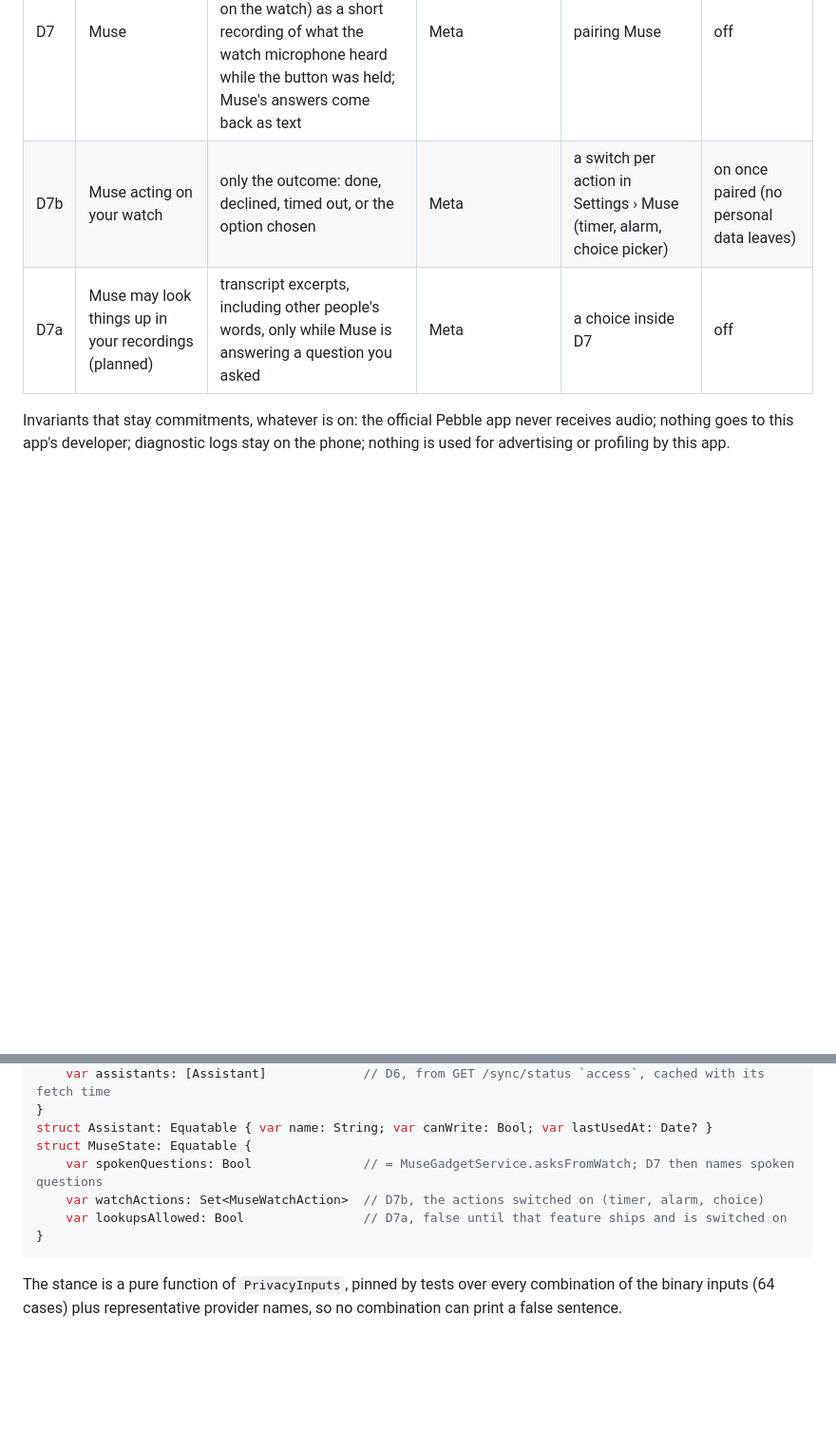
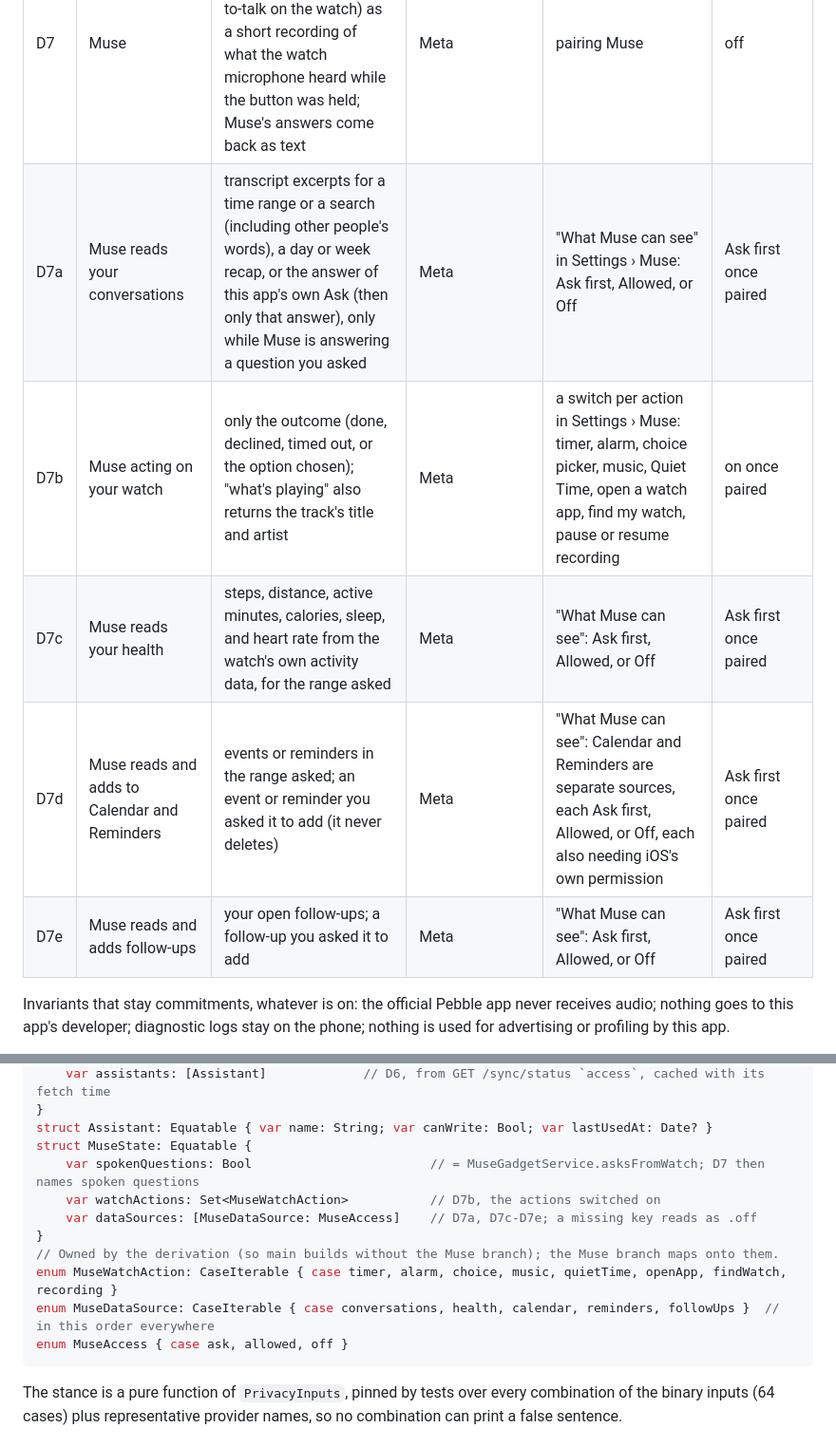
Before and after one commit to OkGoDoIt/pebble-audio-companion, a Markdown page: docs/privacy-model.md, 2 parts joined by grey strips. Shown at 95% size. Rendered like a GitHub page; blank space fills up the shorter version.

````diff
--- a/docs/privacy-model.md
+++ b/docs/privacy-model.md
@@ -23,8 +23,11 @@ feed this model. Neither adds privacy wording of its own outside it.
 | D5b | Assistants may add | nothing leaves; follow-ups and notes come in | the phone | a choice inside D5 | off |
 | D6 | Assistants reading your server | whatever they read through the server: text, and clips if D5a | each connected assistant by name (ChatGPT, Claude, Codex on Mac, Muse, …), from the server's `access` list | connecting the assistant in that assistant | none connected |
 | D7 | Muse | the questions you ask Muse: typed ones as text, spoken ones (push-to-talk on the watch) as a short recording of what the watch microphone heard while the button was held; Muse's answers come back as text | Meta | pairing Muse | off |
-| D7b | Muse acting on your watch | only the outcome: done, declined, timed out, or the option chosen | Meta | a switch per action in Settings › Muse (timer, alarm, choice picker) | on once paired (no personal data leaves) |
-| D7a | Muse may look things up in your recordings (planned) | transcript excerpts, including other people's words, only while Muse is answering a question you asked | Meta | a choice inside D7 | off |
+| D7a | Muse reads your conversations | transcript excerpts for a time range or a search (including other people's words), a day or week recap, or the answer of this app's own Ask (then only that answer), only while Muse is answering a question you asked | Meta | "What Muse can see" in Settings › Muse: Ask first, Allowed, or Off | Ask first once paired |
+| D7b | Muse acting on your watch | only the outcome (done, declined, timed out, or the option chosen); "what's playing" also returns the track's title and artist | Meta | a switch per action in Settings › Muse: timer, alarm, choice picker, music, Quiet Time, open a watch app, find my watch, pause or resume recording | on once paired |
+| D7c | Muse reads your health | steps, distance, active minutes, calories, sleep, and heart rate from the watch's own activity data, for the range asked | Meta | "What Muse can see": Ask first, Allowed, or Off | Ask first once paired |
+| D7d | Muse reads and adds to Calendar and Reminders | events or reminders in the range asked; an event or reminder you asked it to add (it never deletes) | Meta | "What Muse can see": Calendar and Reminders are separate sources, each Ask first, Allowed, or Off, each also needing iOS's own permission | Ask first once paired |
+| D7e | Muse reads and adds follow-ups | your open follow-ups; a follow-up you asked it to add | Meta | "What Muse can see": Ask first, Allowed, or Off | Ask first once paired |
 
 Invariants that stay commitments, whatever is on: the official Pebble app never receives audio;
 nothing goes to this app's developer; diagnostic logs stay on the phone; nothing is used for
@@ -88,10 +99,14 @@ struct ServerState: Equatable {
 }
 struct Assistant: Equatable { var name: String; var canWrite: Bool; var lastUsedAt: Date? }
 struct MuseState: Equatable {
-    var spokenQuestions: Bool               // = MuseGadgetService.asksFromWatch; D7 then names spoken questions
-    var watchActions: Set<MuseWatchAction>  // D7b, the actions switched on (timer, alarm, choice)
-    var lookupsAllowed: Bool                // D7a, false until that feature ships and is switched on
+    var spokenQuestions: Bool                        // = MuseGadgetService.asksFromWatch; D7 then names spoken questions
+    var watchActions: Set<MuseWatchAction>           // D7b, the actions switched on
+    var dataSources: [MuseDataSource: MuseAccess]    // D7a, D7c-D7e; a missing key reads as .off
 }
+// Owned by the derivation (so main builds without the Muse branch); the Muse branch maps onto them.
+enum MuseWatchAction: CaseIterable { case timer, alarm, choice, music, quietTime, openApp, findWatch, recording }
+enum MuseDataSource: CaseIterable { case conversations, health, calendar, reminders, followUps }  // in this order everywhere
+enum MuseAccess { case ask, allowed, off }
 ```
 
 The stance is a pure function of `PrivacyInputs`, pinned by tests over every combination of the
````
Also changed, not shown: other parts of docs/privacy-model.md (+33 -3 lines).
